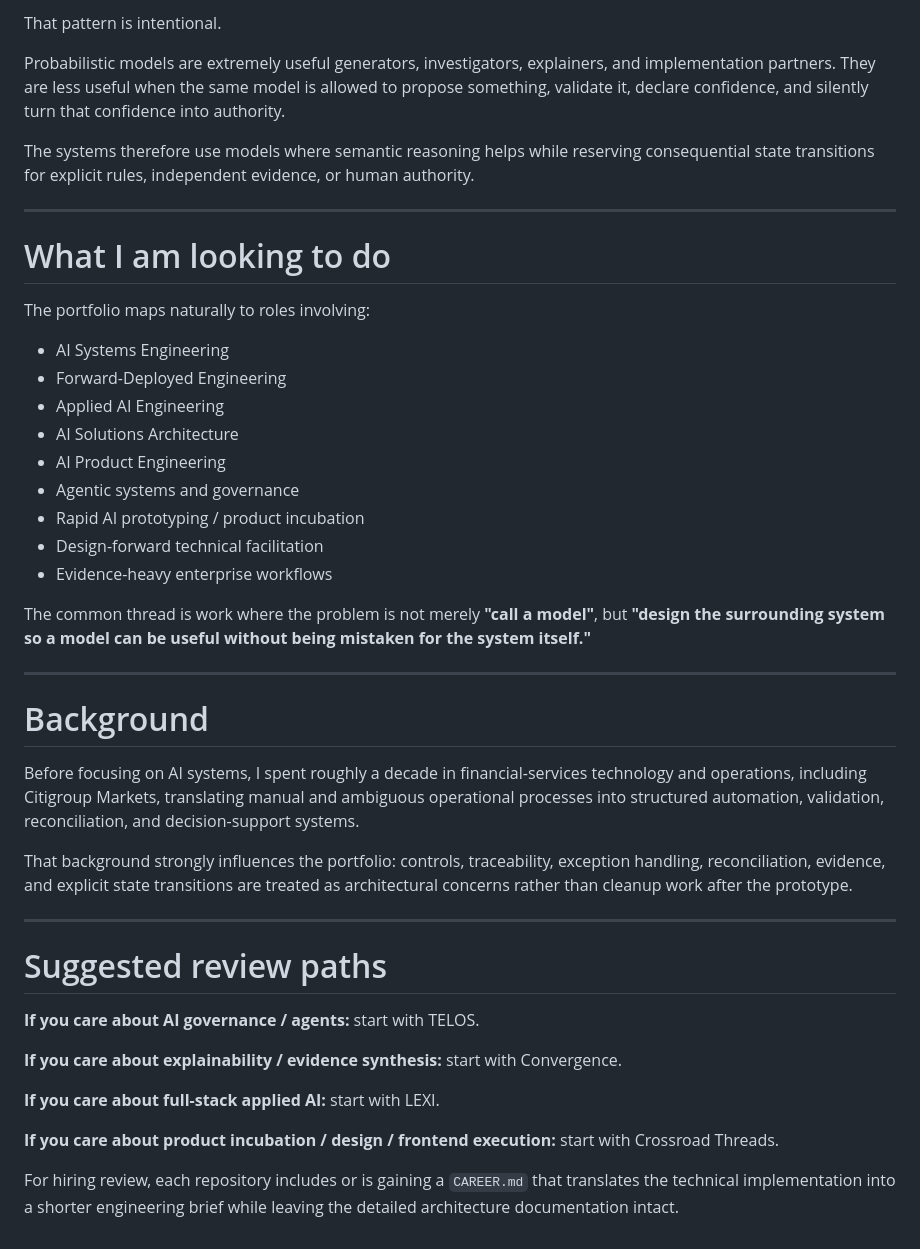
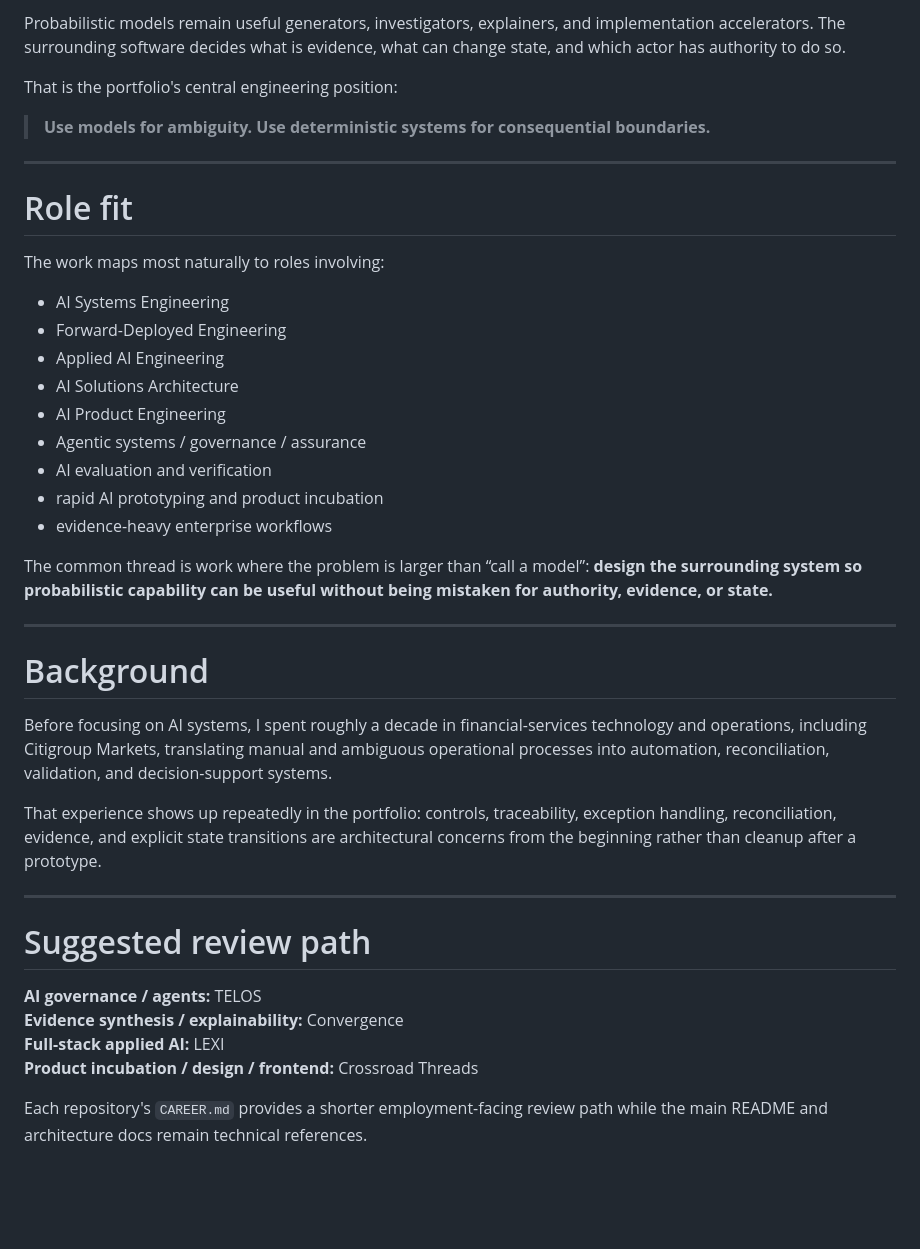
Before and after one commit to dsmcewan/dsmcewan, a Markdown page: SYSTEMS-PORTFOLIO.md, the part around one of its changes. Rendered like a GitHub page; blank space fills up the shorter version.

````diff
--- a/SYSTEMS-PORTFOLIO.md
+++ b/SYSTEMS-PORTFOLIO.md
@@ -137,47 +145,44 @@ The promoted artifact remains inspectable
 ```
 
-That pattern is intentional.
+Probabilistic models remain useful generators, investigators, explainers, and implementation accelerators. The surrounding software decides what is evidence, what can change state, and which actor has authority to do so.
 
-Probabilistic models are extremely useful generators, investigators, explainers, and implementation partners. They are less useful when the same model is allowed to propose something, validate it, declare confidence, and silently turn that confidence into authority.
+That is the portfolio's central engineering position:
 
-The systems therefore use models where semantic reasoning helps while reserving consequential state transitions for explicit rules, independent evidence, or human authority.
+> **Use models for ambiguity. Use deterministic systems for consequential boundaries.**
 
 ---
 
-# What I am looking to do
+# Role fit
 
-The portfolio maps naturally to roles involving:
+The work maps most naturally to roles involving:
 
 - AI Systems Engineering
 - Forward-Deployed Engineering
 - Applied AI Engineering
 - AI Solutions Architecture
 - AI Product Engineering
-- Agentic systems and governance
-- Rapid AI prototyping / product incubation
-- Design-forward technical facilitation
-- Evidence-heavy enterprise workflows
+- Agentic systems / governance / assurance
+- AI evaluation and verification
+- rapid AI prototyping and product incubation
+- evidence-heavy enterprise workflows
 
-The common thread is work where the problem is not merely **"call a model"**, but **"design the surrounding system so a model can be useful without being mistaken for the system itself."**
+The common thread is work where the problem is larger than “call a model”: **design the surrounding system so probabilistic capability can be useful without being mistaken for authority, evidence, or state.**
 
 ---
 
 # Background
 
-Before focusing on AI systems, I spent roughly a decade in financial-services technology and operations, including Citigroup Markets, translating manual and ambiguous operational processes into structured automation, validation, reconciliation, and decision-support systems.
+Before focusing on AI systems, I spent roughly a decade in financial-services technology and operations, including Citigroup Markets, translating manual and ambiguous operational processes into automation, reconciliation, validation, and decision-support systems.
 
-That background strongly influences the portfolio: controls, traceability, exception handling, reconciliation, evidence, and explicit state transitions are treated as architectural concerns rather than cleanup work after the prototype.
+That experience shows up repeatedly in the portfolio: controls, traceability, exception handling, reconciliation, evidence, and explicit state transitions are architectural concerns from the beginning rather than cleanup after a prototype.
 
 ---
 
-# Suggested review paths
+# Suggested review path
 
-**If you care about AI governance / agents:** start with TELOS.
+**AI governance / agents:** TELOS
+**Evidence synthesis / explainability:** Convergence
+**Full-stack applied AI:** LEXI
+**Product incubation / design / frontend:** Crossroad Threads
 
-**If you care about explainability / evidence synthesis:** start with Convergence.
-
-**If you care about full-stack applied AI:** start with LEXI.
-
-**If you care about product incubation / design / frontend execution:** start with Crossroad Threads.
-
-For hiring review, each repository includes or is gaining a `CAREER.md` that translates the technical implementation into a shorter engineering brief while leaving the detailed architecture documentation intact.
+Each repository's `CAREER.md` provides a shorter employment-facing review path while the main README and architecture docs remain technical references.
````
Also changed, not shown: other parts of SYSTEMS-PORTFOLIO.md (+71 -63 lines).
